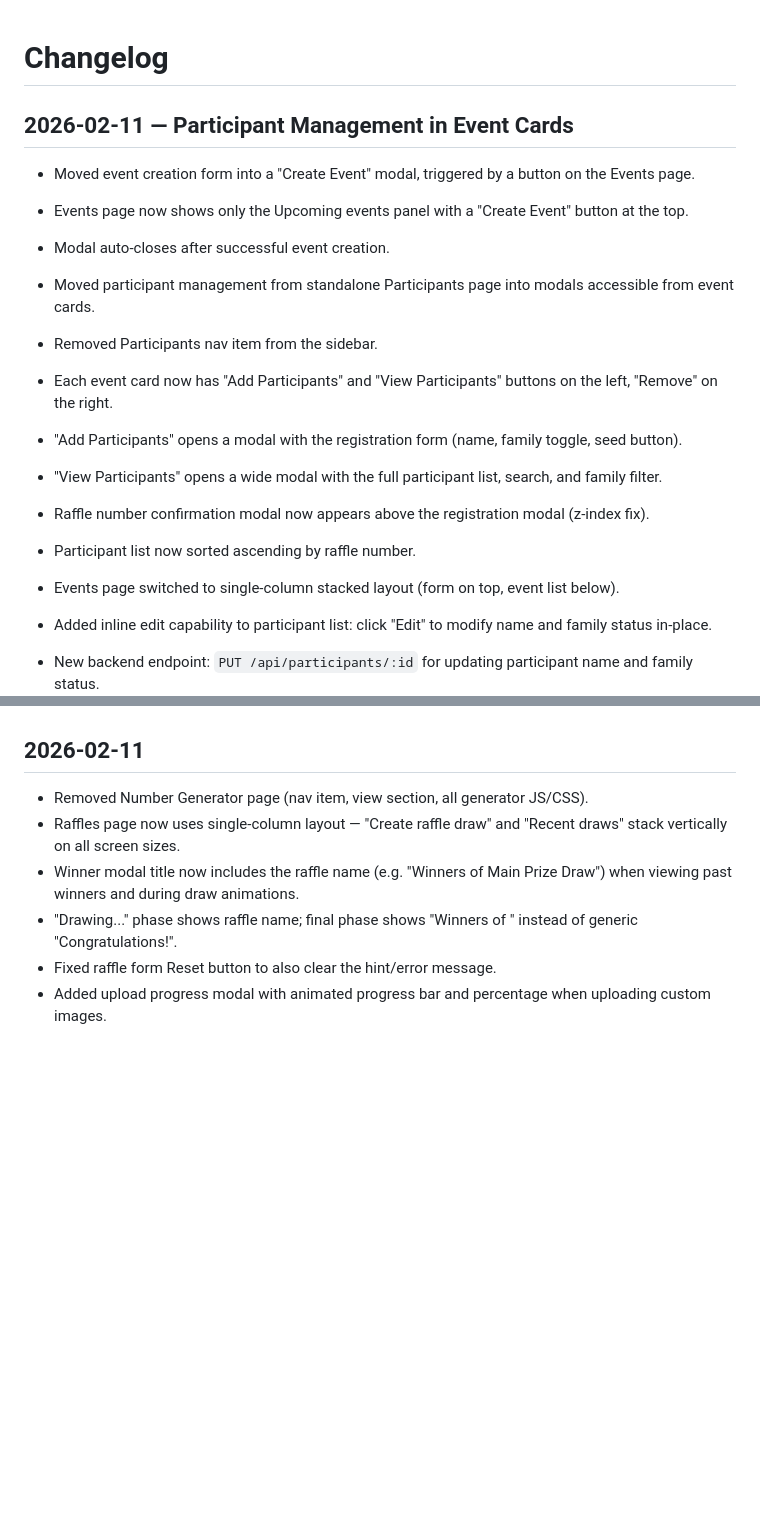
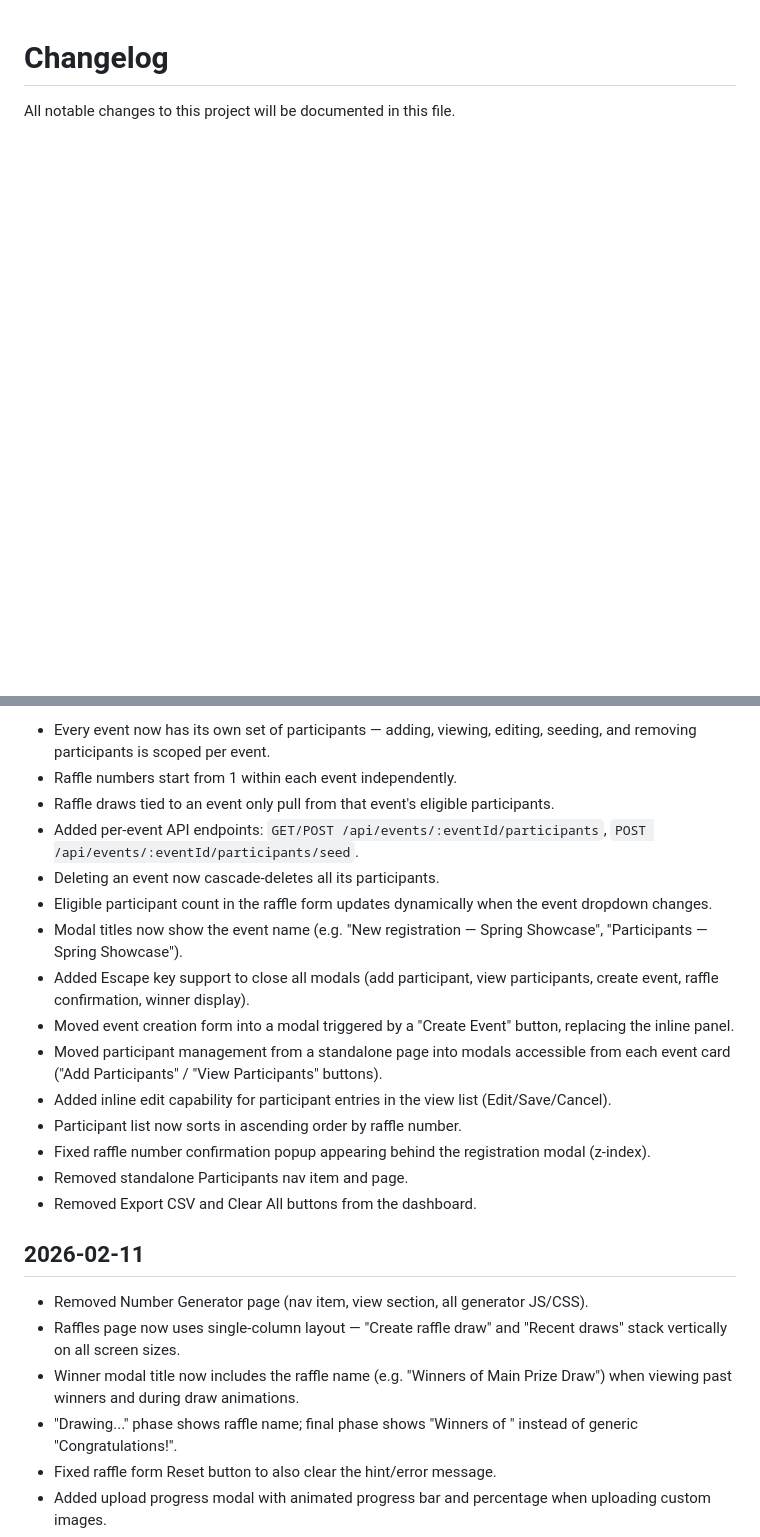
Before and after one commit to josebulalaque/josebulalaque.github.io, a Markdown page: CHANGELOGS.md, 2 parts joined by grey strips. GitHub-like rendering; blank space fills up the shorter version.

Commit message:
docs: update changelog for 2026-02-12
Co-Authored-By: Claude Opus 4.6 <noreply@anthropic.com>

```diff
--- a/CHANGELOGS.md
+++ b/CHANGELOGS.md
@@ -1,17 +1,4 @@
 # Changelog
-## 2026-02-11 — Participant Management in Event Cards
-- Moved event creation form into a "Create Event" modal, triggered by a button on the Events page.
-- Events page now shows only the Upcoming events panel with a "Create Event" button at the top.
-- Modal auto-closes after successful event creation.
 
-- Moved participant management from standalone Participants page into modals accessible from event cards.
-- Removed Participants nav item from the sidebar.
-- Each event card now has "Add Participants" and "View Participants" buttons on the left, "Remove" on the right.
-- "Add Participants" opens a modal with the registration form (name, family toggle, seed button).
-- "View Participants" opens a wide modal with the full participant list, search, and family filter.
-- Raffle number confirmation modal now appears above the registration modal (z-index fix).
-- Participant list now sorted ascending by raffle number.
-- Events page switched to single-column stacked layout (form on top, event list below).
-- Added inline edit capability to participant list: click "Edit" to modify name and family status in-place.
-- New backend endpoint: `PUT /api/participants/:id` for updating participant name and family status.
+All notable changes to this project will be documented in this file.
 
@@ -18,4 +6,19 @@
 
+- Every event now has its own set of participants — adding, viewing, editing, seeding, and removing participants is scoped per event.
+- Raffle numbers start from 1 within each event independently.
+- Raffle draws tied to an event only pull from that event's eligible participants.
+- Added per-event API endpoints: `GET/POST /api/events/:eventId/participants`, `POST /api/events/:eventId/participants/seed`.
+- Deleting an event now cascade-deletes all its participants.
+- Eligible participant count in the raffle form updates dynamically when the event dropdown changes.
+- Modal titles now show the event name (e.g. "New registration — Spring Showcase", "Participants — Spring Showcase").
+- Added Escape key support to close all modals (add participant, view participants, create event, raffle confirmation, winner display).
+- Moved event creation form into a modal triggered by a "Create Event" button, replacing the inline panel.
+- Moved participant management from a standalone page into modals accessible from each event card ("Add Participants" / "View Participants" buttons).
+- Added inline edit capability for participant entries in the view list (Edit/Save/Cancel).
+- Participant list now sorts in ascending order by raffle number.
+- Fixed raffle number confirmation popup appearing behind the registration modal (z-index).
+- Removed standalone Participants nav item and page.
+- Removed Export CSV and Clear All buttons from the dashboard.
 
 ## 2026-02-11
 
```
Also changed, not shown: other parts of CHANGELOGS.md (+1 -0 lines).
